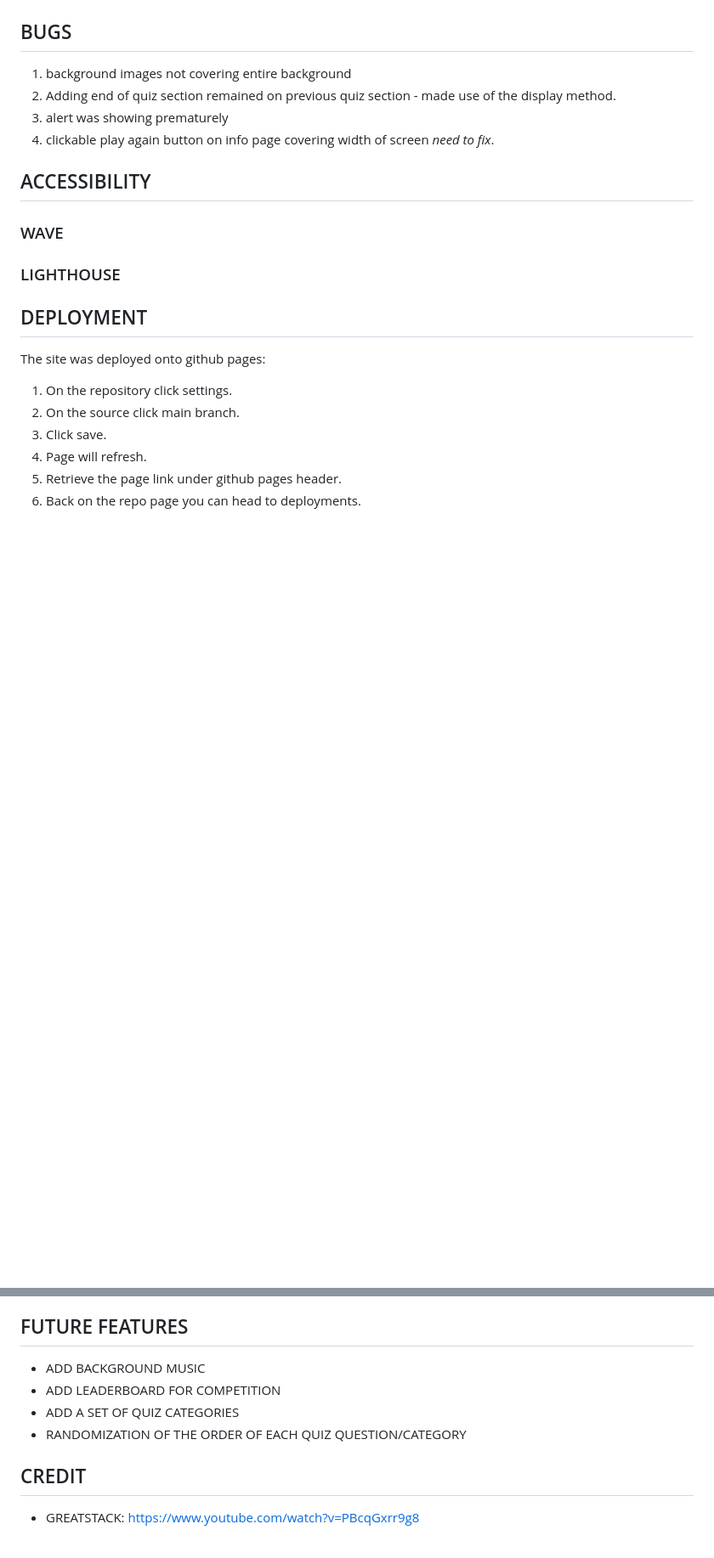
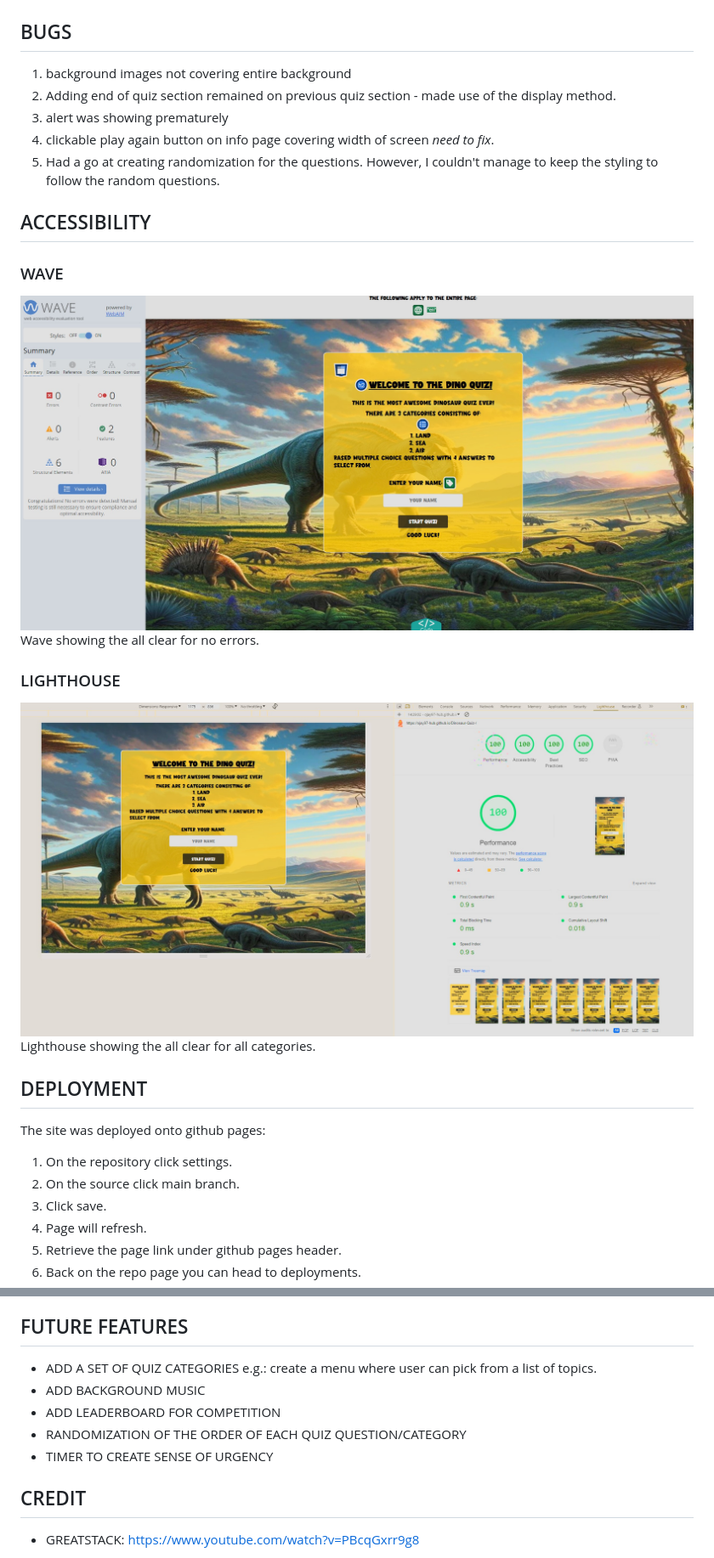
Before and after one commit to Ojay97-hub/Dinosaur-Quiz-, a Markdown page: README.md, 2 parts joined by grey strips. Shown: that part at 85% size. Drawn GitHub-style; pictures changed too: assets/readme/lighthouse-greenlight.jpg (added), assets/readme/wave-all-good.jpg (added); blank space fills up the shorter version.

Commit message:
added images to readme

```diff
--- a/README.md
+++ b/README.md
@@ -54,12 +56,19 @@ Using the catch & error, debugger, and console.log methods the following functio
 2. Adding end of quiz section remained on previous quiz section - made use of the display method.
 3. alert was showing prematurely
 4. clickable play again button on info page covering width of screen _need to fix_.
+5. Had a go at creating randomization for the questions. However, I couldn't manage to keep the styling to follow the random questions.
 
 ## ACCESSIBILITY
 
 ### WAVE
 
+![screenshot of wave](/assets/readme/wave-all-good.jpg)
+Wave showing the all clear for no errors.
+
 ### LIGHTHOUSE
+
+![screenshot of lighthouse](/assets/readme/lighthouse-greenlight.jpg)
+Lighthouse showing the all clear for all categories.
 
 ## DEPLOYMENT
 
@@ -76,10 +85,11 @@ The site was deployed onto github pages:
 
 ## FUTURE FEATURES
 
+- ADD A SET OF QUIZ CATEGORIES e.g.: create a menu where user can pick from a list of topics.
 - ADD BACKGROUND MUSIC
 - ADD LEADERBOARD FOR COMPETITION
-- ADD A SET OF QUIZ CATEGORIES
 - RANDOMIZATION OF THE ORDER OF EACH QUIZ QUESTION/CATEGORY
+- TIMER TO CREATE SENSE OF URGENCY
 
 ## CREDIT
 
```
Also changed, not shown: other parts of README.md (+3 -1 lines), assets/readme/dinosaur-error-page.jpg (added).
